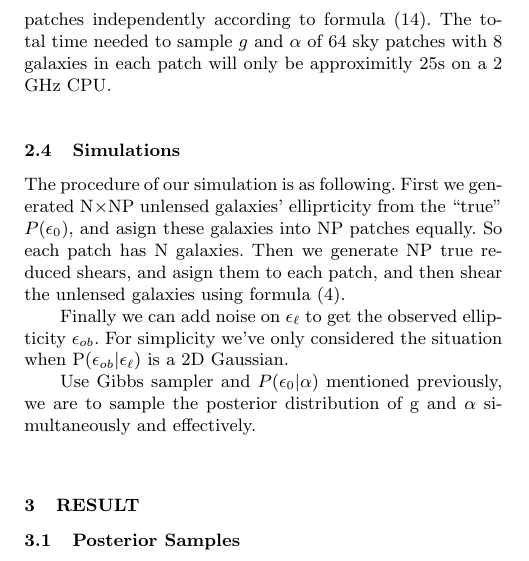
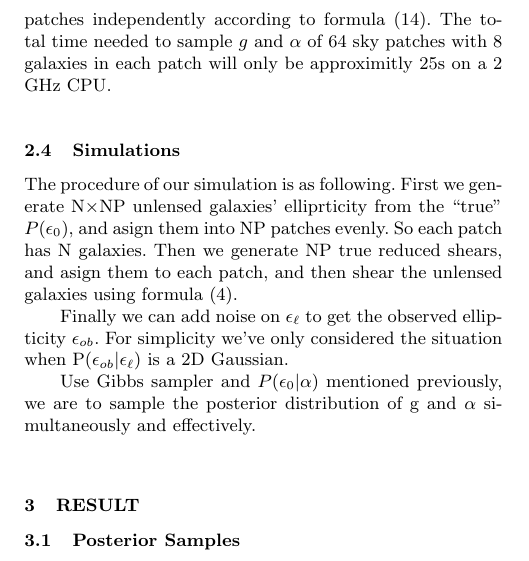
Before and after one commit to julywater/WeakLensing, a LaTeX paper (docs/ms.tex): part of one column of page 3 of 6, cut so that both start at the same text. Compiled offline with pdfLaTeX; a LaTeX package or settings file that is missing is left out.

Commit message:
Update ms.tex

```diff
--- a/docs/ms.tex
+++ b/docs/ms.tex
@@ -338,9 +338,9 @@ approximitly 25s on a 2 GHz CPU.
 
 \subsection{Simulations}
 
-The procedure of our simulation is as following. First we generated N$\times$NP
+The procedure of our simulation is as following. First we generate N$\times$NP
 unlensed galaxies' elliprticity from the ``true'' $P(\epsilon_{0})$, and
-asign these galaxies into NP patches equally. So each patch has N galaxies. Then
+asign them into NP patches evenly. So each patch has N galaxies. Then
 we generate NP true reduced shears, and asign them to each patch, and
 then shear the unlensed galaxies using formula (4).
 
```
